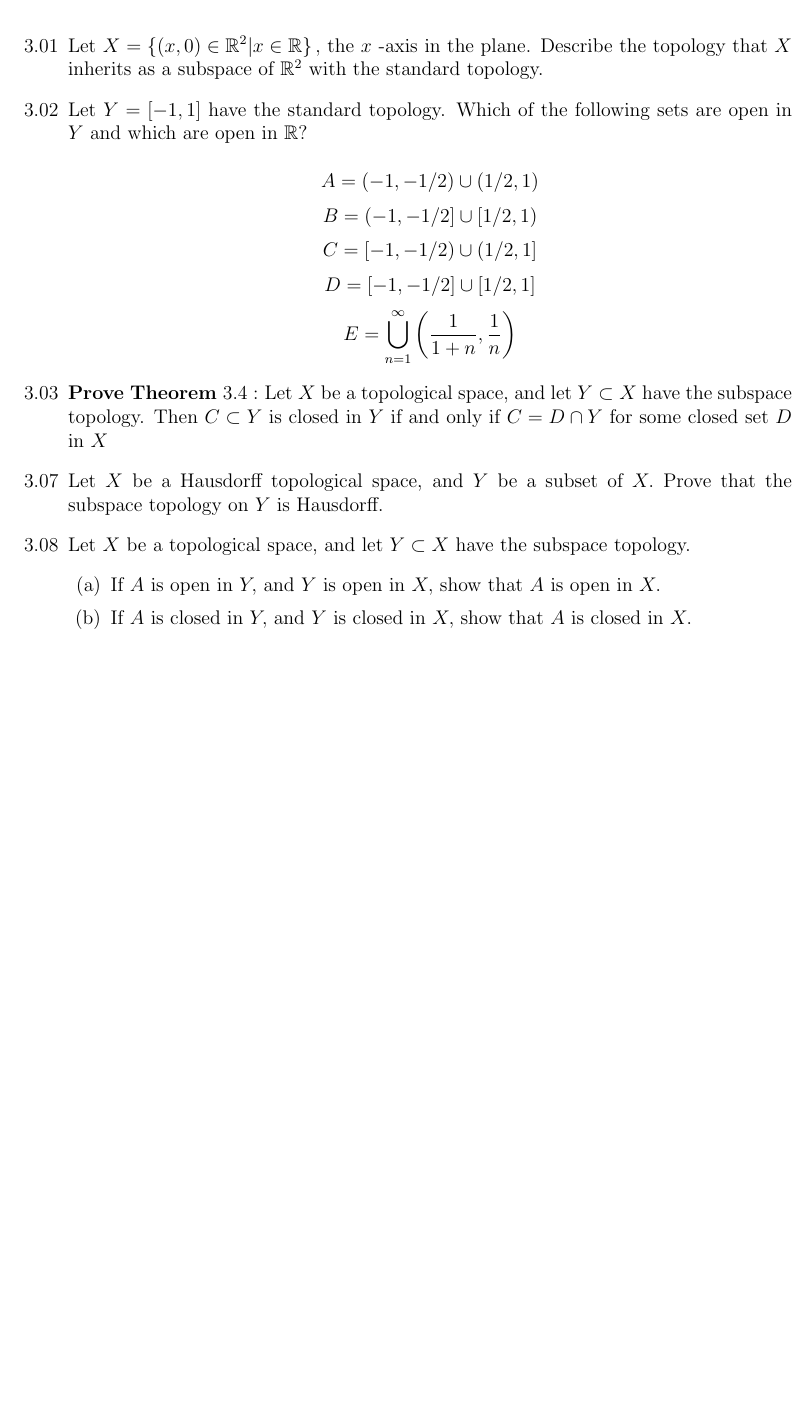
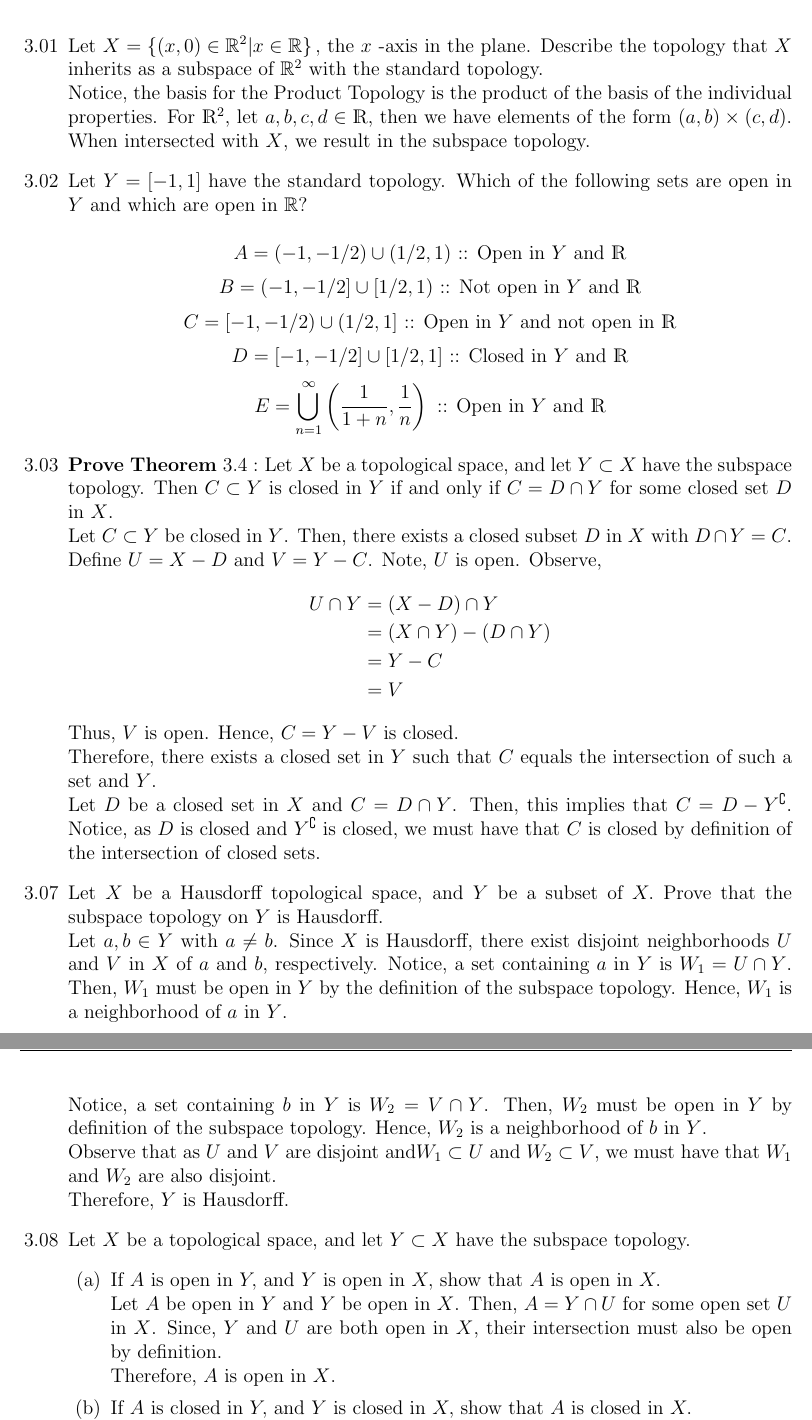
Before and after one commit to austinklum/MTH-415, a LaTeX problem sheet (HW04.tex): part of page 1 of 2 before the commit and two parts of pages 1 and 2 of 3 after it, the two joined at a grey line, cut so that both start at the same text, the shorter picture padded with empty space. Compiled offline with pdfLaTeX.

Commit message:
HW04 :: 5 Problems done thus far

```diff
--- a/HW04.tex
+++ b/HW04.tex
@@ -28,25 +28,44 @@
 
 \begin{enumerate}
 
-	\item[3.01] Let $X = \left\{ ( x , 0 ) \in \mathbb { R } ^ { 2 } | x \in \mathbb { R } \right\} ,$ the $x$ -axis in the plane. Describe the topology that $X$ inherits as a subspace of $\mathbb { R } ^ { 2 }$ with the standard topology.
+	\item[3.01] Let $X = \left\{ ( x , 0 ) \in \mathbb { R } ^ { 2 } | x \in \mathbb { R } \right\} ,$ the $x$ -axis in the plane. Describe the topology that $X$ inherits as a subspace of $\mathbb { R } ^ { 2 }$ with the standard topology.\\
+	Notice, the basis for the Product Topology is the product of the basis of the individual properties. For $ \R^2 $, let $ a,b,c,d\in\R $, then we have elements of the form $ (a,b)\times(c,d) $. When intersected with $ X $, we result in the subspace topology.
 
 	\item[3.02] Let $Y = [ - 1,1 ]$ have the standard topology. Which of the following sets are open in $Y$ and which are open in $\mathbb { R } ?$\\
-		\[A = ( - 1 , - 1 / 2 ) \cup ( 1 / 2,1 )\]
-		\[B = ( - 1 , - 1 / 2 ] \cup [ 1 / 2,1 )\]
-		\[C = [ - 1 , - 1 / 2 ) \cup ( 1 / 2,1 ]\]
-		\[D = [ - 1 , - 1 / 2 ] \cup [ 1 / 2,1 ]\]
-		\[E = \bigcup _ { n = 1 } ^ { \infty } \left( \frac { 1 } { 1 + n } , \frac { 1 } { n } \right)\]
+		\[A = ( - 1 , - 1 / 2 ) \cup ( 1 / 2,1 ) \text{ ::  Open in $ Y $ and $ \R $}\]
+		\[B = ( - 1 , - 1 / 2 ] \cup [ 1 / 2,1 ) \text{ ::  Not open in $ Y $ and $ \R $}\]
+		\[C = [ - 1 , - 1 / 2 ) \cup ( 1 / 2,1 ] \text{ ::  Open in $ Y $ and not open in $ \R $}\]
+		\[D = [ - 1 , - 1 / 2 ] \cup [ 1 / 2,1 ] \text{ ::  Closed in $ Y $ and $ \R $}\]
+		\[E = \bigcup _ { n = 1 } ^ { \infty } \left( \frac { 1 } { 1 + n } , \frac { 1 } { n } \right) \text{ ::  Open in $ Y $ and $ \R $}\]
 
-	\item[3.03] \textbf{Prove Theorem $3.4 :$ }Let $X$ be a topological space, and let $Y \subset X$ have the subspace topology. Then $C \subset Y$ is closed in $Y$ if and only if $C = D \cap Y$ for some closed set $D$ in $X$
+	\item[3.03] \textbf{Prove Theorem $3.4 :$ }Let $X$ be a topological space, and let $Y \subset X$ have the subspace topology. Then $C \subset Y$ is closed in $Y$ if and only if $C = D \cap Y$ for some closed set $D$ in $X$.\\
+	Let $ C\subset Y $ be closed in $ Y $. Then, there exists a closed subset $ D $ in $ X $ with $ D\cap Y = C $. Define $ U = X-D $ and $ V=Y-C $. Note, $ U $ is open. Observe,
+		\begin{align*}
+			U\cap Y &= (X-D)\cap Y\\
+					&= (X\cap Y)-(D\cap Y)\\
+					&= Y-C\\
+					&= V
+		\end{align*}
+	Thus, $ V $ is open. Hence, $ C=Y-V $ is closed.\\
+	Therefore, there exists a closed set in $ Y $ such that $ C $ equals the intersection of such a set and $ Y $.
+	\\
+	Let $ D $ be a closed set in $ X $ and $ C= D\cap Y $. Then, this implies that $ C=D-Y^\complement $. Notice, as $ D $ is closed and $ Y^\complement $ is closed, we must have that $ C $ is closed by definition of the intersection of closed sets.
 
-	\item[3.07] Let $X$ be a Hausdorff topological space, and $Y$ be a subset of $X .$ Prove that the subspace topology on $Y$ is Hausdorff.
+	\item[3.07] Let $X$ be a Hausdorff topological space, and $Y$ be a subset of $X .$ Prove that the subspace topology on $Y$ is Hausdorff.\\
+	Let $ a,b\in Y $ with $ a \not= b $. Since $ X $ is Hausdorff, there exist disjoint neighborhoods $ U $ and $ V $ in $ X $ of $ a $ and $ b $, respectively. Notice, a set containing $ a $ in $ Y $ is $ W_1=U\cap Y $. Then, $ W_1 $ must be open in $ Y $ by the definition of the subspace topology. Hence, $ W_1 $ is a neighborhood of $ a $ in $ Y $. \\
+	Notice, a set containing $ b $ in $ Y $ is $ W_2=V\cap Y $. Then, $ W_2 $ must be open in $ Y $ by definition of the subspace topology. Hence, $ W_2 $ is a neighborhood of $ b $ in $ Y $.\\
+	Observe that as $ U $ and $V$ are disjoint and$ W_1 \subset U $ and $ W_2 \subset V $, we must have that $ W_1 $ and $ W_2 $ are also disjoint.\\
+	Therefore, $ Y $ is Hausdorff.
 
 	\item[3.08] Let $X$ be a topological space, and let $Y \subset X$ have the subspace topology.
 		\begin{enumerate}
-			\item[(a)] If $A$ is open in $Y ,$ and $Y$ is open in $X ,$ show that $A$ is open in $X .$
+			\item[(a)] If $A$ is open in $Y ,$ and $Y$ is open in $X ,$ show that $A$ is open in $X .$\\
+			Let $ A $ be open in $ Y $ and $ Y $ be open in $ X $. Then, $ A=Y\cap U $ for some open set $ U $ in $ X $. Since, $ Y $ and $ U $ are both open in $ X $, their intersection must also be open by definition.\\
+			Therefore, $ A $ is open in $ X $.
 
-			\item[(b)] If $A$ is closed in $Y ,$ and $Y$ is closed in $X ,$ show that $A$ is closed in $X .$
-
+			\item[(b)] If $A$ is closed in $Y ,$ and $Y$ is closed in $X ,$ show that $A$ is closed in $X .$\\
+				Let $ A $ be closed in $ Y $ and $ Y $ be closed in $ X $. Then, $ A=Y\cap U $ for some closed set $ U $ in $ X $. Since, $ Y $ and $ U $ are both closed in $ X $, their intersection must also be closed by definition.\\
+				Therefore, $ A $ is open in $ X $.
 		\end{enumerate}
 
 	\item[3.15] \textbf{Prove Theorem $3.9 :$} Let $X$ and $Y$ be topological spaces, and assume that $A \subset X$ and $B \subset Y .$ Then the topology on $A \times B$ as a subspace of the product $X \times Y$ is the same as the product topology on $A \times B ,$ where $A$ has the subspace topology inherited from $X ,$ and $B$ has the subspace topology inherited from $Y .$
```
Also changed, not shown: HW03.pdf, HW04.pdf, 4 other files.
